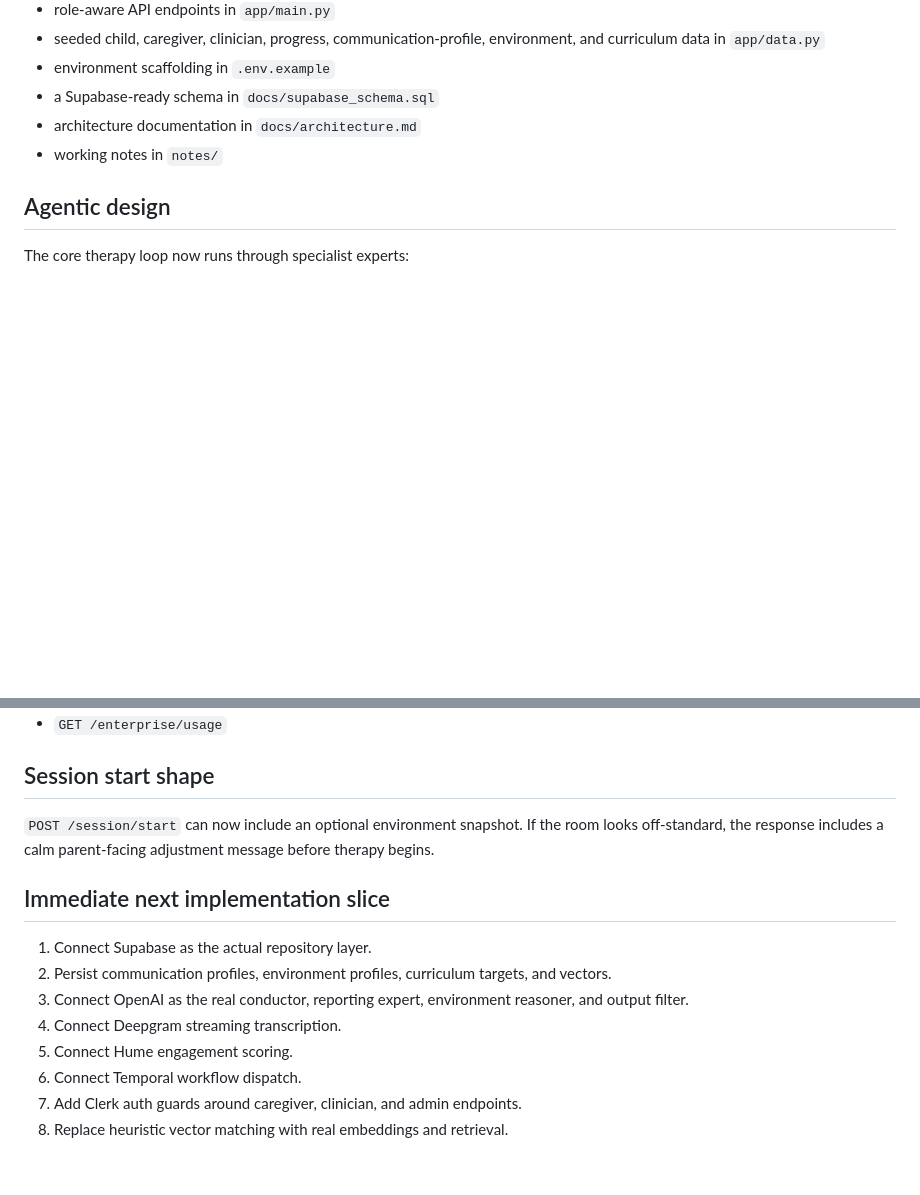
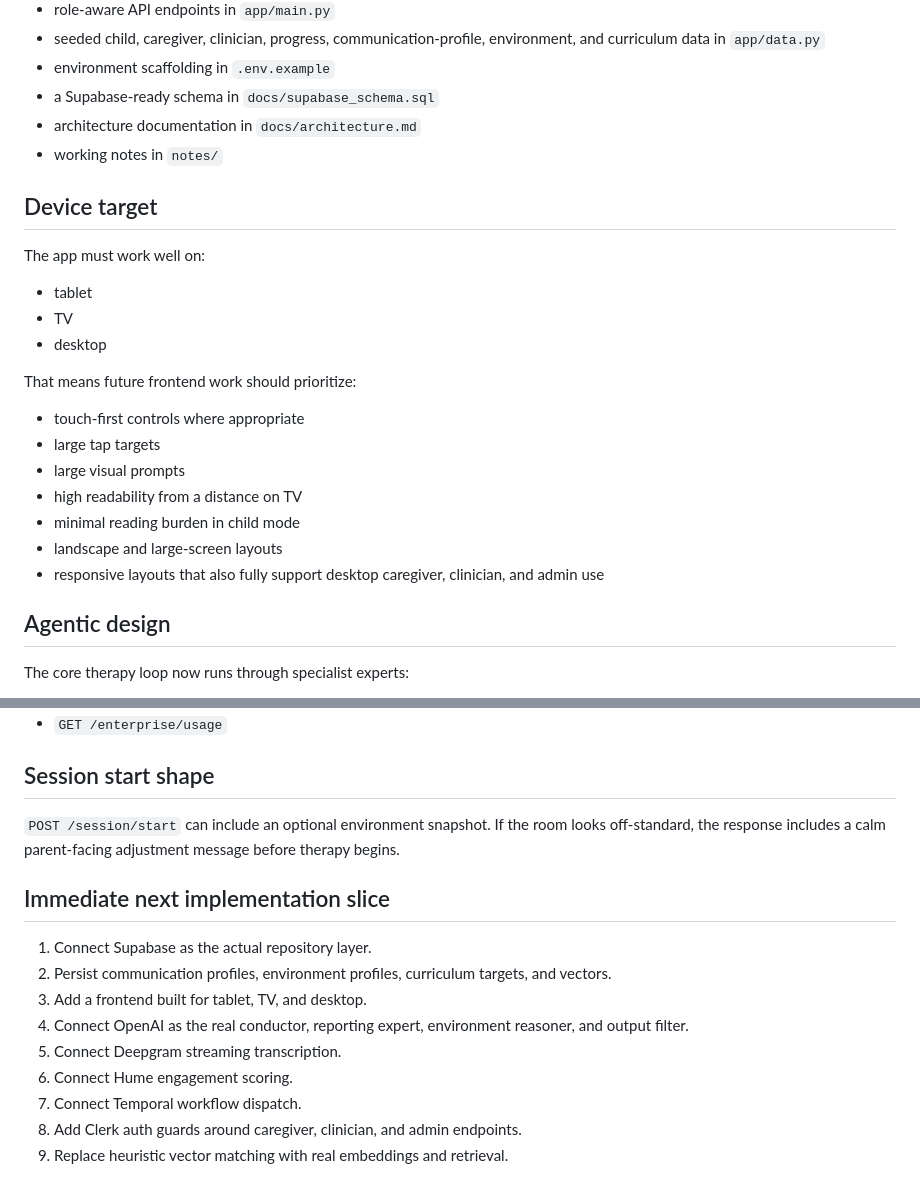
Before and after one commit to JavaKnowledgeBase/speech-intelligence, a Markdown page: README.md, 2 parts joined by grey strips. Drawn GitHub-style; blank space fills up the shorter version.

Commit message:
Document tablet TV and desktop support

```diff
--- a/README.md
+++ b/README.md
@@ -14,6 +14,24 @@ This starter is now architected as an agentic system, not a plain CRUD backend.
 - a Supabase-ready schema in `docs/supabase_schema.sql`
 - architecture documentation in `docs/architecture.md`
 - working notes in `notes/`
+
+## Device target
+
+The app must work well on:
+
+- tablet
+- TV
+- desktop
+
+That means future frontend work should prioritize:
+
+- touch-first controls where appropriate
+- large tap targets
+- large visual prompts
+- high readability from a distance on TV
+- minimal reading burden in child mode
+- landscape and large-screen layouts
+- responsive layouts that also fully support desktop caregiver, clinician, and admin use
 
 ## Agentic design
 
@@ -87,15 +105,16 @@ uvicorn app.main:app --reload
 
 ## Session start shape
 
-`POST /session/start` can now include an optional environment snapshot. If the room looks off-standard, the response includes a calm parent-facing adjustment message before therapy begins.
+`POST /session/start` can include an optional environment snapshot. If the room looks off-standard, the response includes a calm parent-facing adjustment message before therapy begins.
 
 ## Immediate next implementation slice
 
 1. Connect Supabase as the actual repository layer.
 2. Persist communication profiles, environment profiles, curriculum targets, and vectors.
-3. Connect OpenAI as the real conductor, reporting expert, environment reasoner, and output filter.
-4. Connect Deepgram streaming transcription.
-5. Connect Hume engagement scoring.
-6. Connect Temporal workflow dispatch.
-7. Add Clerk auth guards around caregiver, clinician, and admin endpoints.
-8. Replace heuristic vector matching with real embeddings and retrieval.
+3. Add a frontend built for tablet, TV, and desktop.
+4. Connect OpenAI as the real conductor, reporting expert, environment reasoner, and output filter.
+5. Connect Deepgram streaming transcription.
+6. Connect Hume engagement scoring.
+7. Connect Temporal workflow dispatch.
+8. Add Clerk auth guards around caregiver, clinician, and admin endpoints.
+9. Replace heuristic vector matching with real embeddings and retrieval.
```
Also changed, not shown: docs/architecture.md (+27 -3 lines), notes/working-process.md (+23 -0 lines).
